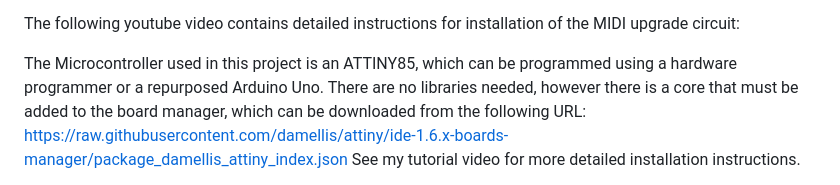
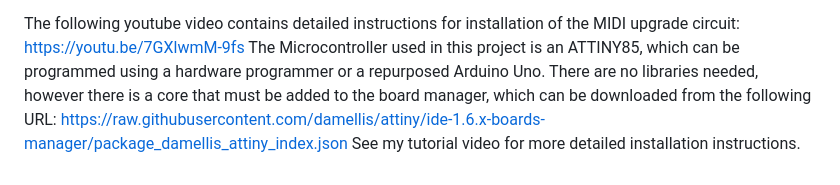
Before and after one commit to wesleyv/Attiny-85-Midi-to-Tap-Converter, a Markdown page: README.md, the part around one of its changes. Drawn GitHub-style.

```diff
--- a/README.md
+++ b/README.md
@@ -2,7 +2,7 @@ This project consists of code and a circuit for expanding the MIDI functionality
 The Boss RC-5 has certain basic features which have been excluded from its MIDI functionality, and can only be executed by physically pressing the buttons on the unit. This modification allows for any function assigned to the physical buttons to be executed via MIDI.
 
 The following youtube video contains detailed instructions for installation of the MIDI upgrade circuit:
-
+https://youtu.be/7GXlwmM-9fs
 The Microcontroller used in this project is an ATTINY85, which can be programmed using a hardware programmer or a repurposed Arduino Uno. There are no libraries needed, however there is a core that must be added to the board manager, which can be downloaded from the following URL:
 https://raw.githubusercontent.com/damellis/attiny/ide-1.6.x-boards-manager/package_damellis_attiny_index.json
 See my tutorial video for more detailed installation instructions.
```
Also changed, not shown: other parts of README.md (+2 -1 lines).
